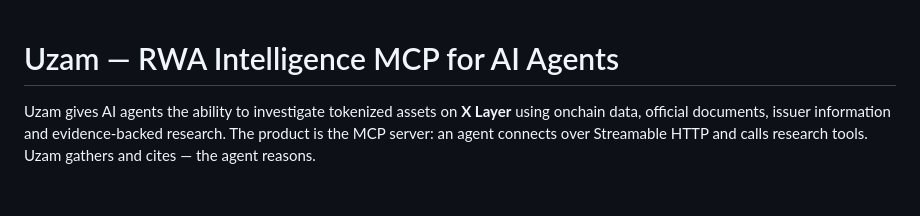
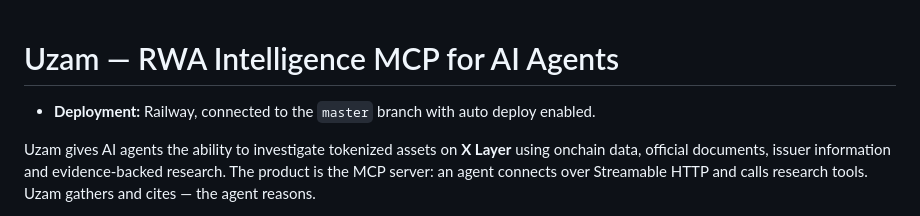
Before and after one commit to zachbuilds26/uzam, a Markdown page: README.md, the part around the change. GitHub-like rendering; blank space fills up the shorter version.

Commit message:
Trigger Railway auto deploy for current production build

```diff
--- a/README.md
+++ b/README.md
@@ -1,4 +1,6 @@
 # Uzam — RWA Intelligence MCP for AI Agents
+
+- **Deployment:** Railway, connected to the `master` branch with auto deploy enabled.
 
 Uzam gives AI agents the ability to investigate tokenized assets on **X Layer**
 using onchain data, official documents, issuer information and evidence-backed
```
